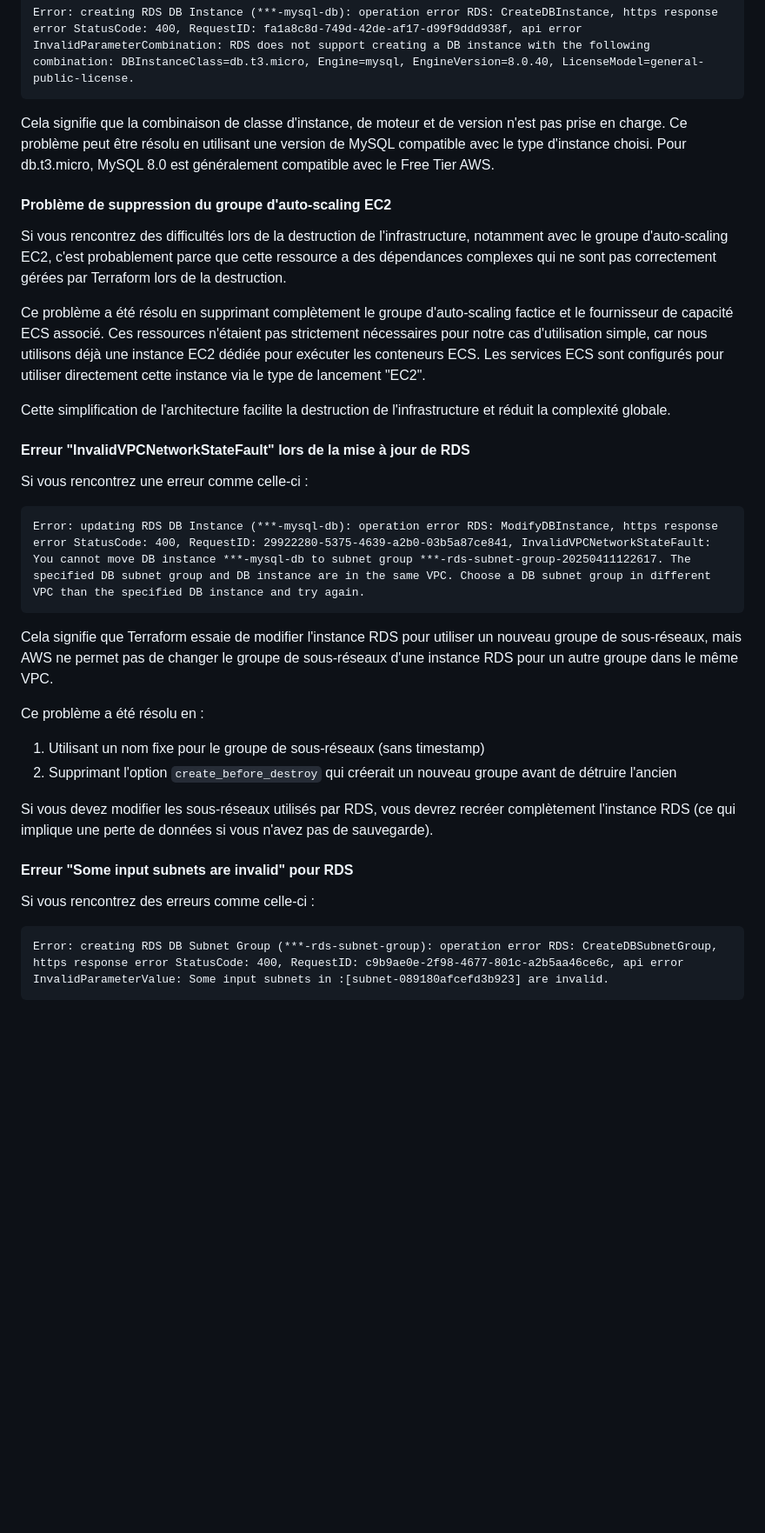
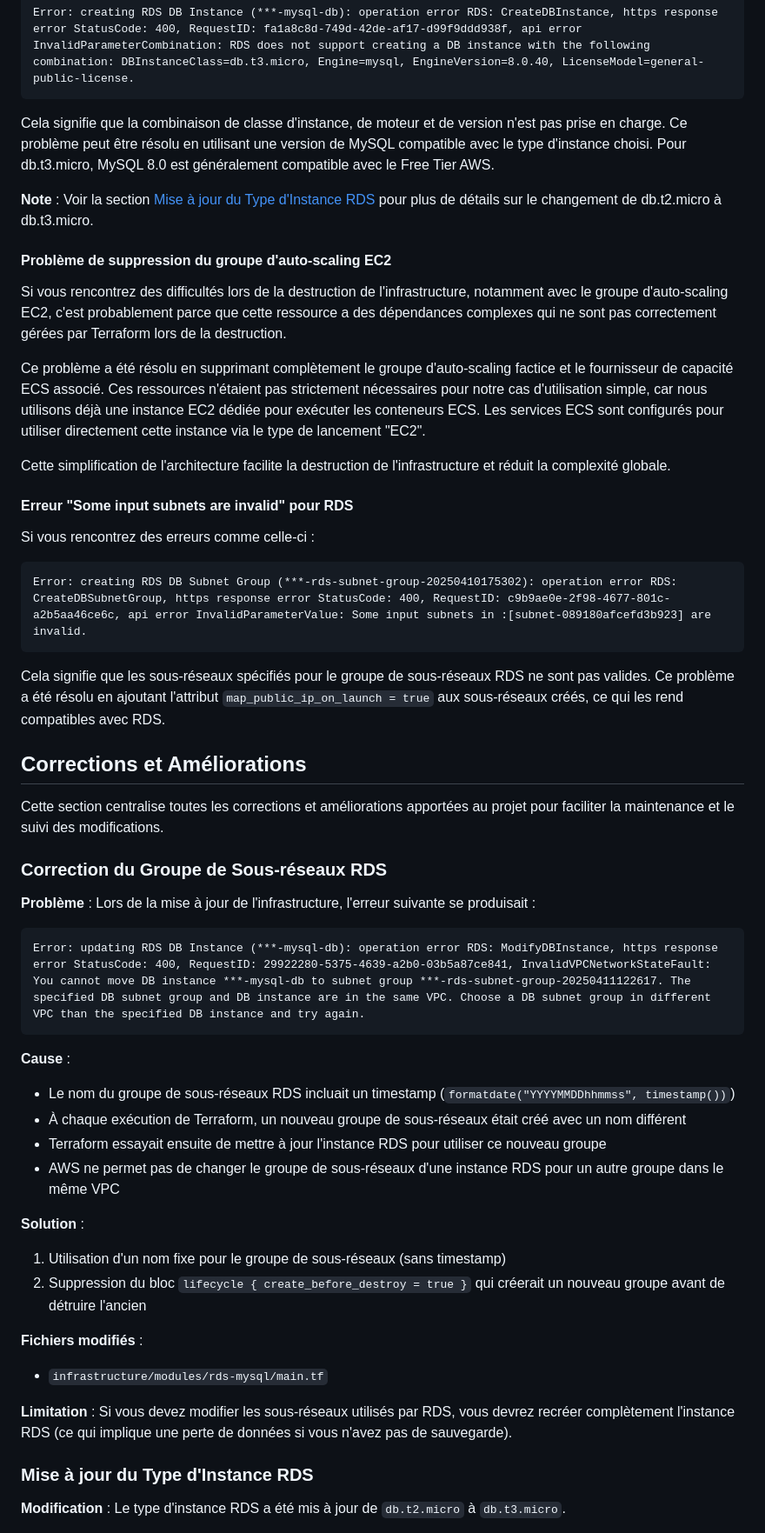
Before and after one commit to Med3Sin/Studi-YourMedia-ECF, a Markdown page: README.md, the part around one of its changes. Shown at 87% size. Drawn GitHub-style; blank space fills up the shorter version.

````diff
--- a/README.md
+++ b/README.md
@@ -389,6 +357,8 @@ Error: creating RDS DB Instance (***-mysql-db): operation error RDS: CreateDBIns
 
 Cela signifie que la combinaison de classe d'instance, de moteur et de version n'est pas prise en charge. Ce problème peut être résolu en utilisant une version de MySQL compatible avec le type d'instance choisi. Pour db.t3.micro, MySQL 8.0 est généralement compatible avec le Free Tier AWS.
 
+**Note** : Voir la section [Mise à jour du Type d'Instance RDS](#mise-à-jour-du-type-dinstance-rds) pour plus de détails sur le changement de db.t2.micro à db.t3.micro.
+
 #### Problème de suppression du groupe d'auto-scaling EC2
 
 Si vous rencontrez des difficultés lors de la destruction de l'infrastructure, notamment avec le groupe d'auto-scaling EC2, c'est probablement parce que cette ressource a des dépendances complexes qui ne sont pas correctement gérées par Terraform lors de la destruction.
@@ -397,27 +367,44 @@ Ce problème a été résolu en supprimant complètement le groupe d'auto-scalin
 
 Cette simplification de l'architecture facilite la destruction de l'infrastructure et réduit la complexité globale.
 
-#### Erreur "InvalidVPCNetworkStateFault" lors de la mise à jour de RDS
+#### Erreur "Some input subnets are invalid" pour RDS
 
-Si vous rencontrez une erreur comme celle-ci :
+Si vous rencontrez des erreurs comme celle-ci :
+
+```
+Error: creating RDS DB Subnet Group (***-rds-subnet-group-20250410175302): operation error RDS: CreateDBSubnetGroup, https response error StatusCode: 400, RequestID: c9b9ae0e-2f98-4677-801c-a2b5aa46ce6c, api error InvalidParameterValue: Some input subnets in :[subnet-089180afcefd3b923] are invalid.
+```
+
+Cela signifie que les sous-réseaux spécifiés pour le groupe de sous-réseaux RDS ne sont pas valides. Ce problème a été résolu en ajoutant l'attribut `map_public_ip_on_launch = true` aux sous-réseaux créés, ce qui les rend compatibles avec RDS.
+
+## Corrections et Améliorations
+
+Cette section centralise toutes les corrections et améliorations apportées au projet pour faciliter la maintenance et le suivi des modifications.
+
+### Correction du Groupe de Sous-réseaux RDS
+
+**Problème** : Lors de la mise à jour de l'infrastructure, l'erreur suivante se produisait :
 
 ```
 Error: updating RDS DB Instance (***-mysql-db): operation error RDS: ModifyDBInstance, https response error StatusCode: 400, RequestID: 29922280-5375-4639-a2b0-03b5a87ce841, InvalidVPCNetworkStateFault: You cannot move DB instance ***-mysql-db to subnet group ***-rds-subnet-group-20250411122617. The specified DB subnet group and DB instance are in the same VPC. Choose a DB subnet group in different VPC than the specified DB instance and try again.
 ```
 
-Cela signifie que Terraform essaie de modifier l'instance RDS pour utiliser un nouveau groupe de sous-réseaux, mais AWS ne permet pas de changer le groupe de sous-réseaux d'une instance RDS pour un autre groupe dans le même VPC.
+**Cause** :
+- Le nom du groupe de sous-réseaux RDS incluait un timestamp (`formatdate("YYYYMMDDhhmmss", timestamp())`)
+- À chaque exécution de Terraform, un nouveau groupe de sous-réseaux était créé avec un nom différent
+- Terraform essayait ensuite de mettre à jour l'instance RDS pour utiliser ce nouveau groupe
+- AWS ne permet pas de changer le groupe de sous-réseaux d'une instance RDS pour un autre groupe dans le même VPC
 
-Ce problème a été résolu en :
-1. Utilisant un nom fixe pour le groupe de sous-réseaux (sans timestamp)
-2. Supprimant l'option `create_before_destroy` qui créerait un nouveau groupe avant de détruire l'ancien
+**Solution** :
+1. Utilisation d'un nom fixe pour le groupe de sous-réseaux (sans timestamp)
+2. Suppression du bloc `lifecycle { create_before_destroy = true }` qui créerait un nouveau groupe avant de détruire l'ancien
 
-Si vous devez modifier les sous-réseaux utilisés par RDS, vous devrez recréer complètement l'instance RDS (ce qui implique une perte de données si vous n'avez pas de sauvegarde).
+**Fichiers modifiés** :
+- `infrastructure/modules/rds-mysql/main.tf`
 
-#### Erreur "Some input subnets are invalid" pour RDS
+**Limitation** : Si vous devez modifier les sous-réseaux utilisés par RDS, vous devrez recréer complètement l'instance RDS (ce qui implique une perte de données si vous n'avez pas de sauvegarde).
 
-Si vous rencontrez des erreurs comme celle-ci :
+### Mise à jour du Type d'Instance RDS
 
-```
-Error: creating RDS DB Subnet Group (***-rds-subnet-group): operation error RDS: CreateDBSubnetGroup, https response error StatusCode: 400, RequestID: c9b9ae0e-2f98-4677-801c-a2b5aa46ce6c, api error InvalidParameterValue: Some input subnets in :[subnet-089180afcefd3b923] are invalid.
-```
+**Modification** : Le type d'instance RDS a été mis à jour de `db.t2.micro` à `db.t3.micro`.
 
````
Also changed, not shown: other parts of README.md (+13 -38 lines).
